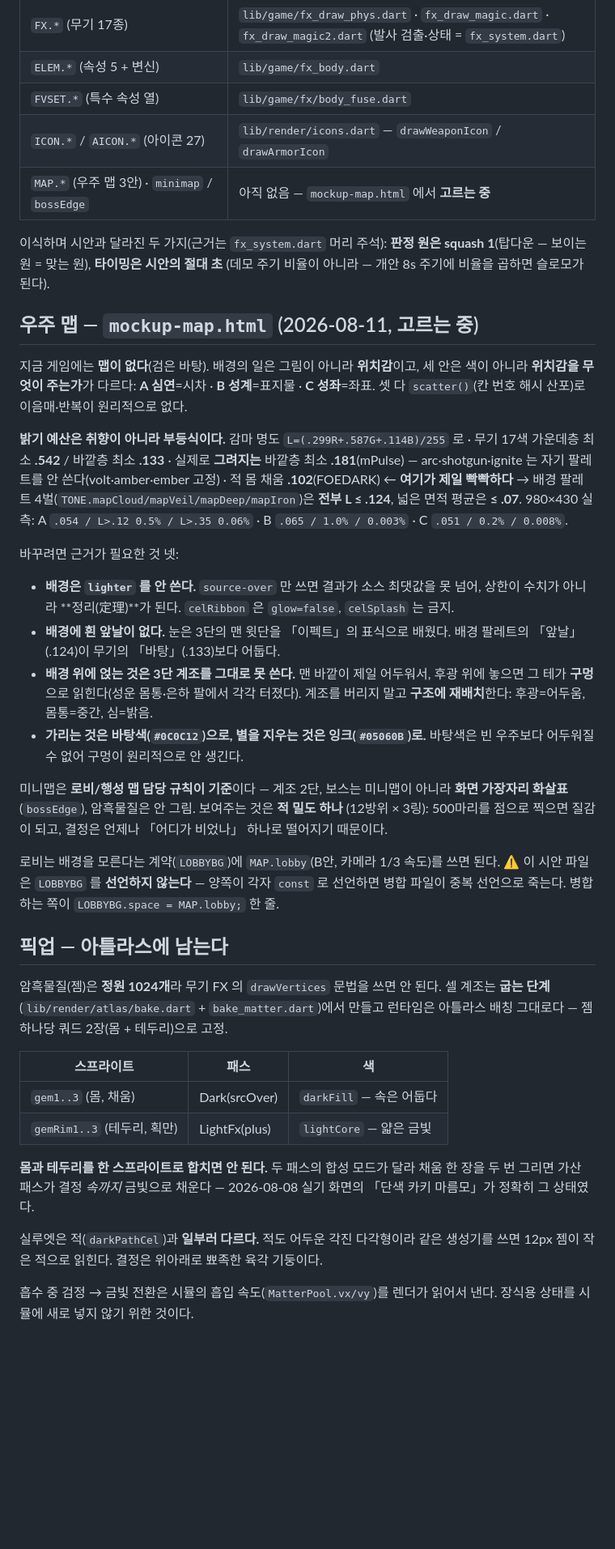
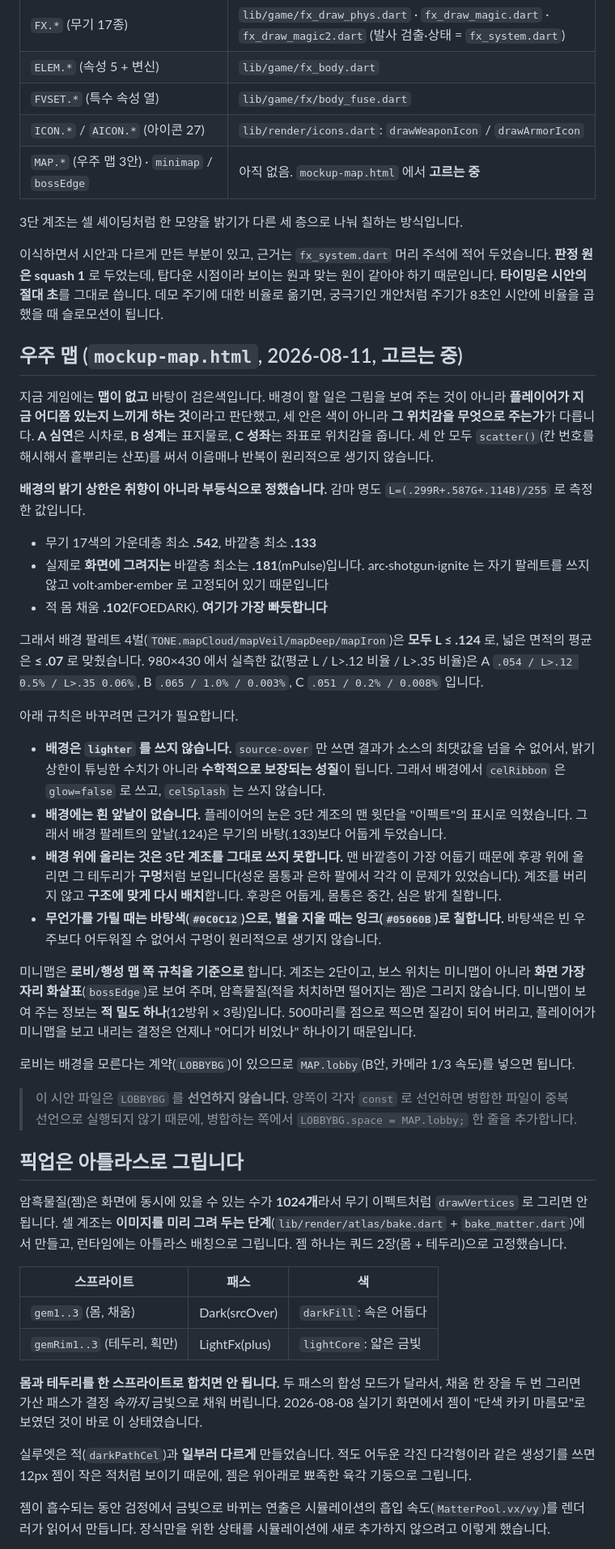
Before and after one commit to storkspear/docs-lightsurvival, a Markdown page: README.md, the part around one of its changes. Shown at 81% size. Drawn GitHub-style; blank space fills up the shorter version.

Commit message:
docs(readme): README 말투를 글쓰기 기준에 맞춤

```diff
--- a/README.md
+++ b/README.md
@@ -20,67 +17,50 @@
 | `FX.*` (무기 17종) | `lib/game/fx_draw_phys.dart` · `fx_draw_magic.dart` · `fx_draw_magic2.dart` (발사 검출·상태 = `fx_system.dart`) |
 | `ELEM.*` (속성 5 + 변신) | `lib/game/fx_body.dart` |
 | `FVSET.*` (특수 속성 열) | `lib/game/fx/body_fuse.dart` |
-| `ICON.*` / `AICON.*` (아이콘 27) | `lib/render/icons.dart` — `drawWeaponIcon` / `drawArmorIcon` |
-| `MAP.*` (우주 맵 3안) · `minimap` / `bossEdge` | 아직 없음 — `mockup-map.html` 에서 **고르는 중** |
+| `ICON.*` / `AICON.*` (아이콘 27) | `lib/render/icons.dart`: `drawWeaponIcon` / `drawArmorIcon` |
+| `MAP.*` (우주 맵 3안) · `minimap` / `bossEdge` | 아직 없음. `mockup-map.html` 에서 **고르는 중** |
 
-이식하며 시안과 달라진 두 가지(근거는 `fx_system.dart` 머리 주석):
-**판정 원은 squash 1**(탑다운 — 보이는 원 = 맞는 원), **타이밍은 시안의 절대 초**
-(데모 주기 비율이 아니라 — 개안 8s 주기에 비율을 곱하면 슬로모가 된다).
+3단 계조는 셀 셰이딩처럼 한 모양을 밝기가 다른 세 층으로 나눠 칠하는 방식입니다.
 
-## 우주 맵 — `mockup-map.html` (2026-08-11, 고르는 중)
+이식하면서 시안과 다르게 만든 부분이 있고, 근거는 `fx_system.dart` 머리 주석에 적어 두었습니다. **판정 원은 squash 1** 로 두었는데, 탑다운 시점이라 보이는 원과 맞는 원이 같아야 하기 때문입니다. **타이밍은 시안의 절대 초**를 그대로 씁니다. 데모 주기에 대한 비율로 옮기면, 궁극기인 개안처럼 주기가 8초인 시안에 비율을 곱했을 때 슬로모션이 됩니다.
 
-지금 게임에는 **맵이 없다**(검은 바탕). 배경의 일은 그림이 아니라 **위치감**이고,
-세 안은 색이 아니라 **위치감을 무엇이 주는가**가 다르다:
-**A 심연**=시차 · **B 성계**=표지물 · **C 성좌**=좌표. 셋 다 `scatter()`(칸 번호 해시
-산포)로 이음매·반복이 원리적으로 없다.
+## 우주 맵 (`mockup-map.html`, 2026-08-11, 고르는 중)
 
-**밝기 예산은 취향이 아니라 부등식이다.** 감마 명도 `L=(.299R+.587G+.114B)/255` 로
-   · 무기 17색 가운데층 최소 **.542** / 바깥층 최소 **.133**
-   · 실제로 **그려지는** 바깥층 최소 **.181**(mPulse) — arc·shotgun·ignite 는 자기
-     팔레트를 안 쓴다(volt·amber·ember 고정)
-   · 적 몸 채움 **.102**(FOEDARK) ← **여기가 제일 빡빡하다**
-→ 배경 팔레트 4벌(`TONE.mapCloud/mapVeil/mapDeep/mapIron`)은 **전부 L ≤ .124**,
-넓은 면적 평균은 **≤ .07**. 980×430 실측: A `.054 / L>.12 0.5% / L>.35 0.06%` ·
-B `.065 / 1.0% / 0.003%` · C `.051 / 0.2% / 0.008%`.
+지금 게임에는 **맵이 없고** 바탕이 검은색입니다. 배경이 할 일은 그림을 보여 주는 것이 아니라 **플레이어가 지금 어디쯤 있는지 느끼게 하는 것**이라고 판단했고, 세 안은 색이 아니라 **그 위치감을 무엇으로 주는가**가 다릅니다. **A 심연**은 시차로, **B 성계**는 표지물로, **C 성좌**는 좌표로 위치감을 줍니다. 세 안 모두 `scatter()`(칸 번호를 해시해서 흩뿌리는 산포)를 써서 이음매나 반복이 원리적으로 생기지 않습니다.
 
-바꾸려면 근거가 필요한 것 넷:
-- **배경은 `lighter` 를 안 쓴다.** `source-over` 만 쓰면 결과가 소스 최댓값을 못 넘어,
-  상한이 수치가 아니라 **정리(定理)**가 된다. `celRibbon` 은 `glow=false`, `celSplash` 는 금지.
-- **배경에 흰 앞날이 없다.** 눈은 3단의 맨 윗단을 「이펙트」의 표식으로 배웠다.
-  배경 팔레트의 「앞날」(.124)이 무기의 「바탕」(.133)보다 어둡다.
-- **배경 위에 얹는 것은 3단 계조를 그대로 못 쓴다.** 맨 바깥이 제일 어두워서, 후광
-  위에 놓으면 그 테가 **구멍**으로 읽힌다(성운 몸통·은하 팔에서 각각 터졌다).
-  계조를 버리지 말고 **구조에 재배치**한다: 후광=어두움, 몸통=중간, 심=밝음.
-- **가리는 것은 바탕색(`#0C0C12`)으로, 별을 지우는 것은 잉크(`#05060B`)로.**
-  바탕색은 빈 우주보다 어두워질 수 없어 구멍이 원리적으로 안 생긴다.
+**배경의 밝기 상한은 취향이 아니라 부등식으로 정했습니다.** 감마 명도 `L=(.299R+.587G+.114B)/255` 로 측정한 값입니다.
 
-미니맵은 **로비/행성 맵 담당 규칙이 기준**이다 — 계조 2단, 보스는 미니맵이 아니라
-**화면 가장자리 화살표**(`bossEdge`), 암흑물질은 안 그림. 보여주는 것은 **적 밀도 하나**
-(12방위 × 3링): 500마리를 점으로 찍으면 질감이 되고, 결정은 언제나 「어디가 비었나」
-하나로 떨어지기 때문이다.
+- 무기 17색의 가운데층 최소 **.542**, 바깥층 최소 **.133**
+- 실제로 **화면에 그려지는** 바깥층 최소는 **.181**(mPulse)입니다. arc·shotgun·ignite 는 자기 팔레트를 쓰지 않고 volt·amber·ember 로 고정되어 있기 때문입니다
+- 적 몸 채움 **.102**(FOEDARK). **여기가 가장 빠듯합니다**
 
-로비는 배경을 모른다는 계약(`LOBBYBG`)에 `MAP.lobby`(B안, 카메라 1/3 속도)를 쓰면 된다.
-⚠️ 이 시안 파일은 `LOBBYBG` 를 **선언하지 않는다** — 양쪽이 각자 `const` 로 선언하면
-병합 파일이 중복 선언으로 죽는다. 병합하는 쪽이 `LOBBYBG.space = MAP.lobby;` 한 줄.
+그래서 배경 팔레트 4벌(`TONE.mapCloud/mapVeil/mapDeep/mapIron`)은 **모두 L ≤ .124** 로, 넓은 면적의 평균은 **≤ .07** 로 맞췄습니다. 980×430 에서 실측한 값(평균 L / L>.12 비율 / L>.35 비율)은 A `.054 / L>.12 0.5% / L>.35 0.06%`, B `.065 / 1.0% / 0.003%`, C `.051 / 0.2% / 0.008%` 입니다.
 
-## 픽업 — 아틀라스에 남는다
+아래 규칙은 바꾸려면 근거가 필요합니다.
 
-암흑물질(젬)은 **정원 1024개**라 무기 FX 의 `drawVertices` 문법을 쓰면 안 된다.
-셀 계조는 **굽는 단계**(`lib/render/atlas/bake.dart` + `bake_matter.dart`)에서 만들고
-런타임은 아틀라스 배칭 그대로다 — 젬 하나당 쿼드 2장(몸 + 테두리)으로 고정.
+- **배경은 `lighter` 를 쓰지 않습니다.** `source-over` 만 쓰면 결과가 소스의 최댓값을 넘을 수 없어서, 밝기 상한이 튜닝한 수치가 아니라 **수학적으로 보장되는 성질**이 됩니다. 그래서 배경에서 `celRibbon` 은 `glow=false` 로 쓰고, `celSplash` 는 쓰지 않습니다.
+- **배경에는 흰 앞날이 없습니다.** 플레이어의 눈은 3단 계조의 맨 윗단을 "이펙트"의 표시로 익혔습니다. 그래서 배경 팔레트의 앞날(.124)은 무기의 바탕(.133)보다 어둡게 두었습니다.
+- **배경 위에 올리는 것은 3단 계조를 그대로 쓰지 못합니다.** 맨 바깥층이 가장 어둡기 때문에 후광 위에 올리면 그 테두리가 **구멍**처럼 보입니다(성운 몸통과 은하 팔에서 각각 이 문제가 있었습니다). 계조를 버리지 않고 **구조에 맞게 다시 배치**합니다. 후광은 어둡게, 몸통은 중간, 심은 밝게 칠합니다.
+- **무언가를 가릴 때는 바탕색(`#0C0C12`)으로, 별을 지울 때는 잉크(`#05060B`)로 칠합니다.** 바탕색은 빈 우주보다 어두워질 수 없어서 구멍이 원리적으로 생기지 않습니다.
+
+미니맵은 **로비/행성 맵 쪽 규칙을 기준으로** 합니다. 계조는 2단이고, 보스 위치는 미니맵이 아니라 **화면 가장자리 화살표**(`bossEdge`)로 보여 주며, 암흑물질(적을 처치하면 떨어지는 젬)은 그리지 않습니다. 미니맵이 보여 주는 정보는 **적 밀도 하나**(12방위 × 3링)입니다. 500마리를 점으로 찍으면 질감이 되어 버리고, 플레이어가 미니맵을 보고 내리는 결정은 언제나 "어디가 비었나" 하나이기 때문입니다.
+
+로비는 배경을 모른다는 계약(`LOBBYBG`)이 있으므로 `MAP.lobby`(B안, 카메라 1/3 속도)를 넣으면 됩니다.
+
+> 이 시안 파일은 `LOBBYBG` 를 **선언하지 않습니다.** 양쪽이 각자 `const` 로 선언하면 병합한 파일이 중복 선언으로 실행되지 않기 때문에, 병합하는 쪽에서 `LOBBYBG.space = MAP.lobby;` 한 줄을 추가합니다.
+
+## 픽업은 아틀라스로 그립니다
+
+암흑물질(젬)은 화면에 동시에 있을 수 있는 수가 **1024개**라서 무기 이펙트처럼 `drawVertices` 로 그리면 안 됩니다. 셀 계조는 **이미지를 미리 그려 두는 단계**(`lib/render/atlas/bake.dart` + `bake_matter.dart`)에서 만들고, 런타임에는 아틀라스 배칭으로 그립니다. 젬 하나는 쿼드 2장(몸 + 테두리)으로 고정했습니다.
 
 | 스프라이트 | 패스 | 색 |
 |---|---|---|
-| `gem1..3` (몸, 채움) | Dark(srcOver) | `darkFill` — 속은 어둡다 |
-| `gemRim1..3` (테두리, 획만) | LightFx(plus) | `lightCore` — 얇은 금빛 |
+| `gem1..3` (몸, 채움) | Dark(srcOver) | `darkFill`: 속은 어둡다 |
+| `gemRim1..3` (테두리, 획만) | LightFx(plus) | `lightCore`: 얇은 금빛 |
 
-**몸과 테두리를 한 스프라이트로 합치면 안 된다.** 두 패스의 합성 모드가 달라
-채움 한 장을 두 번 그리면 가산 패스가 결정 *속까지* 금빛으로 채운다 — 2026-08-08
-실기 화면의 「단색 카키 마름모」가 정확히 그 상태였다.
+**몸과 테두리를 한 스프라이트로 합치면 안 됩니다.** 두 패스의 합성 모드가 달라서, 채움 한 장을 두 번 그리면 가산 패스가 결정 *속까지* 금빛으로 채워 버립니다. 2026-08-08 실기기 화면에서 젬이 "단색 카키 마름모"로 보였던 것이 바로 이 상태였습니다.
 
-실루엣은 적(`darkPathCel`)과 **일부러 다르다.** 적도 어두운 각진 다각형이라 같은
-생성기를 쓰면 12px 젬이 작은 적으로 읽힌다. 결정은 위아래로 뾰족한 육각 기둥이다.
+실루엣은 적(`darkPathCel`)과 **일부러 다르게** 만들었습니다. 적도 어두운 각진 다각형이라 같은 생성기를 쓰면 12px 젬이 작은 적처럼 보이기 때문에, 젬은 위아래로 뾰족한 육각 기둥으로 그립니다.
 
-흡수 중 검정 → 금빛 전환은 시뮬의 흡입 속도(`MatterPool.vx/vy`)를 렌더가 읽어서
-낸다. 장식용 상태를 시뮬에 새로 넣지 않기 위한 것이다.
+젬이 흡수되는 동안 검정에서 금빛으로 바뀌는 연출은 시뮬레이션의 흡입 속도(`MatterPool.vx/vy`)를 렌더러가 읽어서 만듭니다. 장식만을 위한 상태를 시뮬레이션에 새로 추가하지 않으려고 이렇게 했습니다.
 
```
Also changed, not shown: other parts of README.md (+86 -174 lines).
